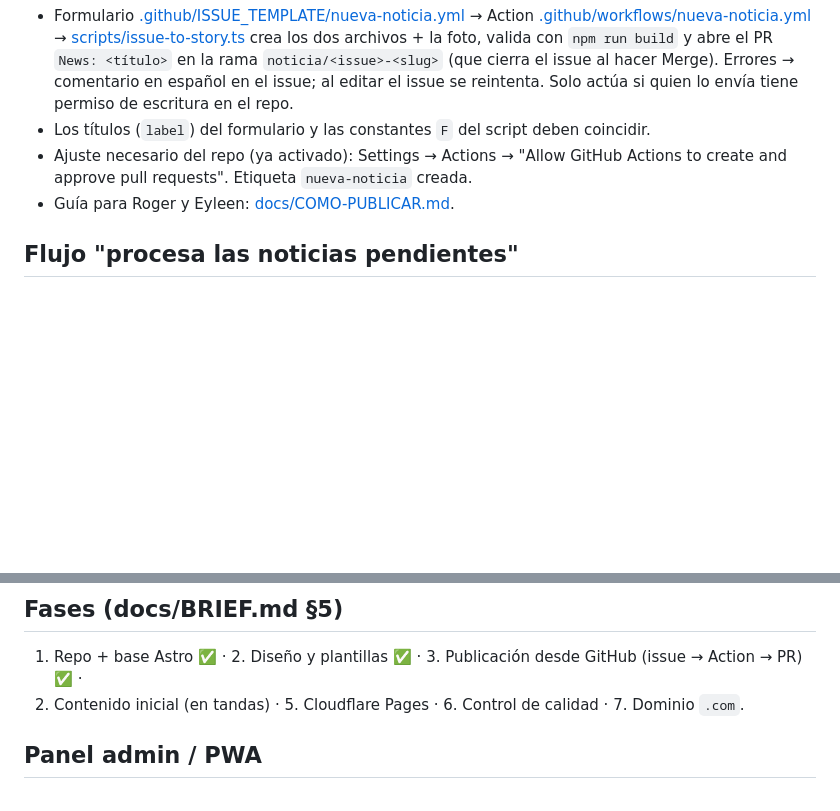
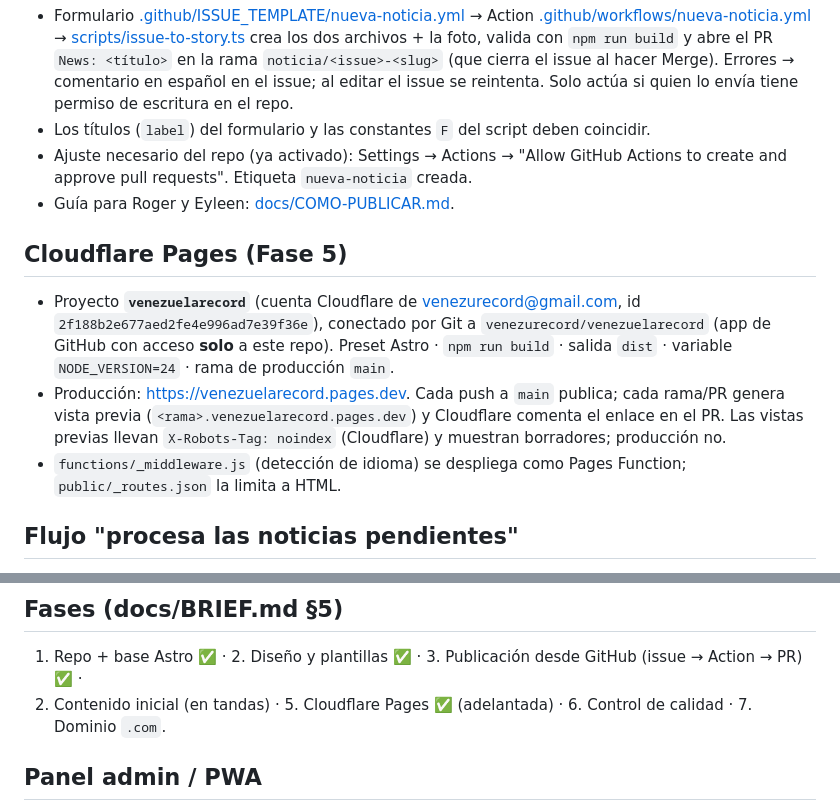
Before and after one commit to venezurecord/venezuelarecord, a Markdown page: CLAUDE.md, 2 parts joined by grey strips. Rendered like a GitHub page; blank space fills up the shorter version.

Commit message:
Docs: Cloudflare Pages setup notes

```diff
--- a/CLAUDE.md
+++ b/CLAUDE.md
@@ -82,6 +82,16 @@ Repo: `github.com/venezurecord/venezuelarecord`.
   pull requests". Etiqueta `nueva-noticia` creada.
 - Guía para Roger y Eyleen: [docs/COMO-PUBLICAR.md](docs/COMO-PUBLICAR.md).
 
+## Cloudflare Pages (Fase 5)
+- Proyecto **`venezuelarecord`** (cuenta Cloudflare de venezurecord@gmail.com, id `2f188b2e677aed2fe4e996ad7e39f36e`),
+  conectado por Git a `venezurecord/venezuelarecord` (app de GitHub con acceso **solo** a este repo).
+  Preset Astro · `npm run build` · salida `dist` · variable `NODE_VERSION=24` · rama de producción `main`.
+- Producción: <https://venezuelarecord.pages.dev>. Cada push a `main` publica; cada rama/PR genera vista previa
+  (`<rama>.venezuelarecord.pages.dev`) y Cloudflare comenta el enlace en el PR. Las vistas previas llevan
+  `X-Robots-Tag: noindex` (Cloudflare) y muestran borradores; producción no.
+- `functions/_middleware.js` (detección de idioma) se despliega como Pages Function; `public/_routes.json` la
+  limita a HTML.
+
 ## Flujo "procesa las noticias pendientes"
 Cuando Roger lo pida: busca los PR abiertos con la etiqueta `nueva-noticia` (ramas `noticia/*`) y los archivos con
 `needsTranslation: true`; traduce fielmente al inglés título,
@@ -101,7 +111,7 @@ su título en `originalTitle`); traduce también `imageAlt` (el script deja uno
 
 ## Fases (docs/BRIEF.md §5)
 1. Repo + base Astro ✅ · 2. Diseño y plantillas ✅ · 3. Publicación desde GitHub (issue → Action → PR) ✅ ·
-4. Contenido inicial (en tandas) · 5. Cloudflare Pages · 6. Control de calidad · 7. Dominio `.com`.
+4. Contenido inicial (en tandas) · 5. Cloudflare Pages ✅ (adelantada) · 6. Control de calidad · 7. Dominio `.com`.
 
 ## Panel admin / PWA
 El sitio **no tiene panel de administración**: se publica desde la web de GitHub (issues + PR). Por eso la
```
